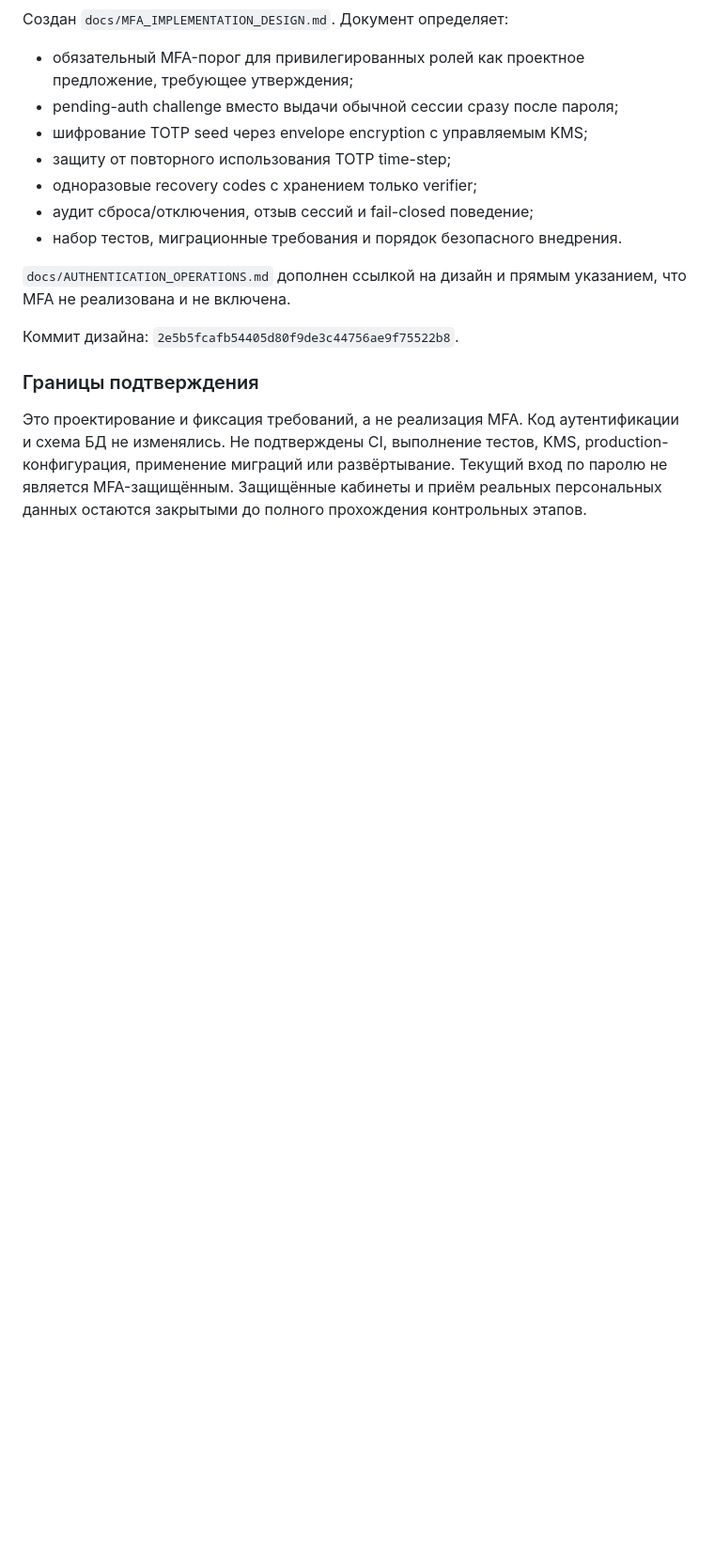
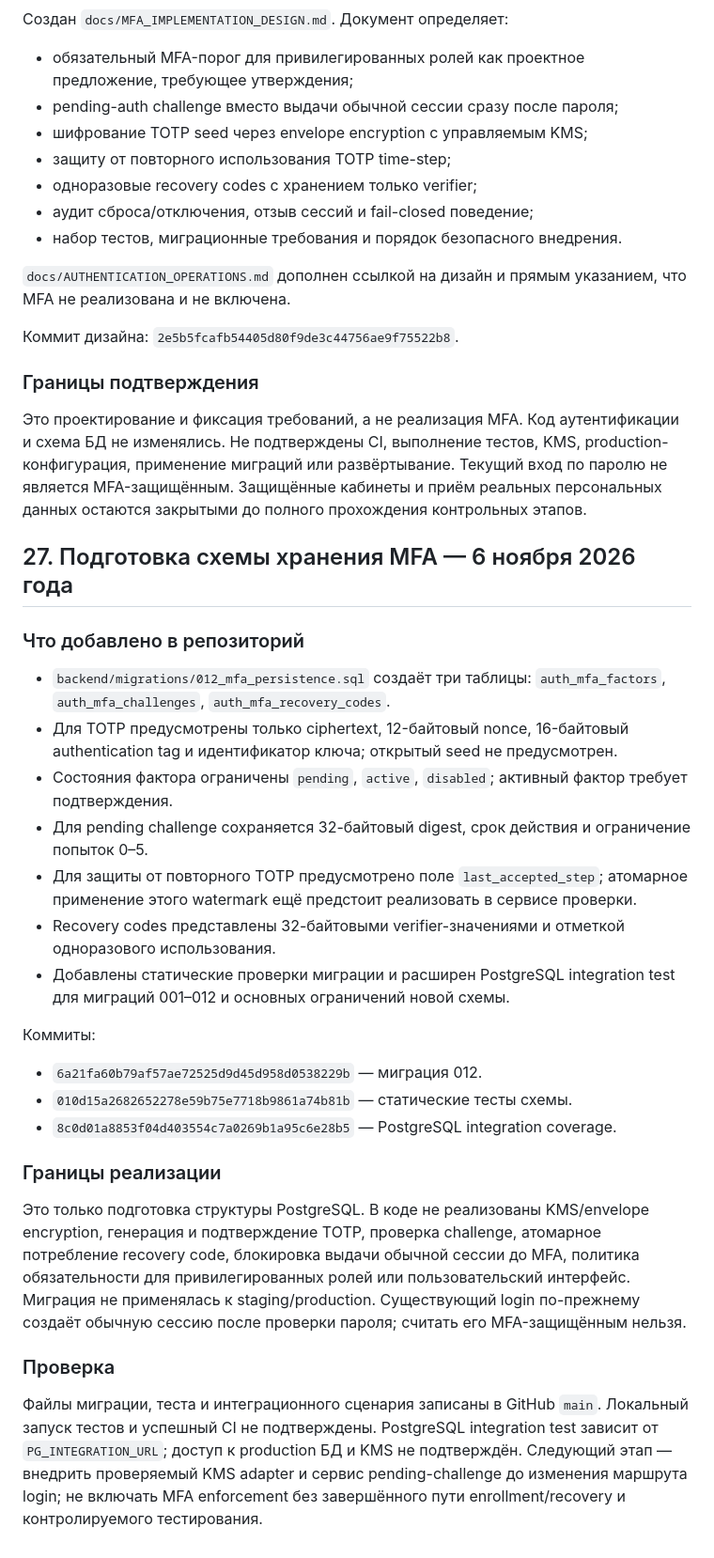
Before and after one commit to userdie-foundation/userdie-digital, a Markdown page: docs/PROJECT_STATUS.md, the part around the change. Shown at 94% size. Rendered like a GitHub page; blank space fills up the shorter version.

Commit message:
docs: record MFA persistence groundwork

```diff
--- a/docs/PROJECT_STATUS.md
+++ b/docs/PROJECT_STATUS.md
@@ -446,3 +446,29 @@ BFU должен быть связан с Центром оценки актив
 ### Границы подтверждения
 
 Это проектирование и фиксация требований, а не реализация MFA. Код аутентификации и схема БД не изменялись. Не подтверждены CI, выполнение тестов, KMS, production-конфигурация, применение миграций или развёртывание. Текущий вход по паролю не является MFA-защищённым. Защищённые кабинеты и приём реальных персональных данных остаются закрытыми до полного прохождения контрольных этапов.
+
+
+## 27. Подготовка схемы хранения MFA — 6 ноября 2026 года
+
+### Что добавлено в репозиторий
+
+- `backend/migrations/012_mfa_persistence.sql` создаёт три таблицы: `auth_mfa_factors`, `auth_mfa_challenges`, `auth_mfa_recovery_codes`.
+- Для TOTP предусмотрены только ciphertext, 12-байтовый nonce, 16-байтовый authentication tag и идентификатор ключа; открытый seed не предусмотрен.
+- Состояния фактора ограничены `pending`, `active`, `disabled`; активный фактор требует подтверждения.
+- Для pending challenge сохраняется 32-байтовый digest, срок действия и ограничение попыток 0–5.
+- Для защиты от повторного TOTP предусмотрено поле `last_accepted_step`; атомарное применение этого watermark ещё предстоит реализовать в сервисе проверки.
+- Recovery codes представлены 32-байтовыми verifier-значениями и отметкой одноразового использования.
+- Добавлены статические проверки миграции и расширен PostgreSQL integration test для миграций 001–012 и основных ограничений новой схемы.
+
+Коммиты:
+- `6a21fa60b79af57ae72525d9d45d958d0538229b` — миграция 012.
+- `010d15a2682652278e59b75e7718b9861a74b81b` — статические тесты схемы.
+- `8c0d01a8853f04d403554c7a0269b1a95c6e28b5` — PostgreSQL integration coverage.
+
+### Границы реализации
+
+Это только подготовка структуры PostgreSQL. В коде не реализованы KMS/envelope encryption, генерация и подтверждение TOTP, проверка challenge, атомарное потребление recovery code, блокировка выдачи обычной сессии до MFA, политика обязательности для привилегированных ролей или пользовательский интерфейс. Миграция не применялась к staging/production. Существующий login по-прежнему создаёт обычную сессию после проверки пароля; считать его MFA-защищённым нельзя.
+
+### Проверка
+
+Файлы миграции, теста и интеграционного сценария записаны в GitHub `main`. Локальный запуск тестов и успешный CI не подтверждены. PostgreSQL integration test зависит от `PG_INTEGRATION_URL`; доступ к production БД и KMS не подтверждён. Следующий этап — внедрить проверяемый KMS adapter и сервис pending-challenge до изменения маршрута login; не включать MFA enforcement без завершённого пути enrollment/recovery и контролируемого тестирования.
```
